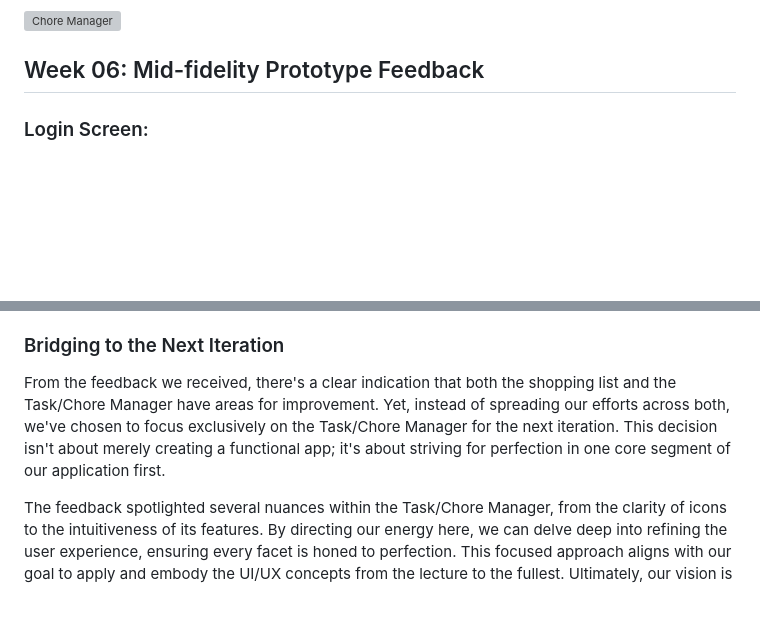
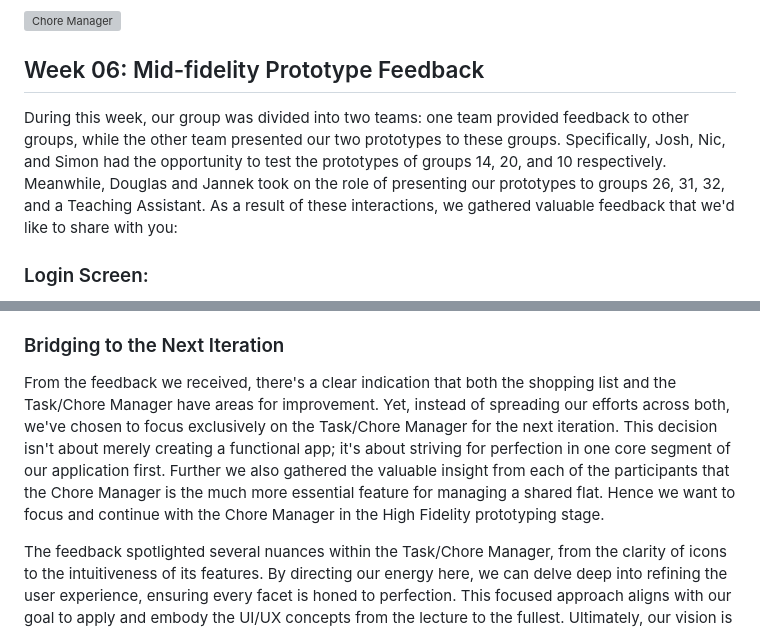
Before and after one commit to duxirosenberg/hci-project-hci2023-group-25, a Markdown page: README.md, 2 parts joined by grey strips. Rendered like a GitHub page; folded sections open; blank space fills up the shorter version; grey boxes are pictures that could not be loaded.

```diff
--- a/README.md
+++ b/README.md
@@ -312,6 +312,8 @@ Everyone who has ever lived with someone has had the expectation of splitting th
 
 ## Week 06: Mid-fidelity Prototype Feedback
 
+During this week, our group was divided into two teams: one team provided feedback to other groups, while the other team presented our two prototypes to these groups. Specifically, Josh, Nic, and Simon had the opportunity to test the prototypes of groups 14, 20, and 10 respectively. Meanwhile, Douglas and Jannek took on the role of presenting our prototypes to groups 26, 31, 32, and a Teaching Assistant. As a result of these interactions, we gathered valuable feedback that we'd like to share with you:
+
 ### Login Screen:
 - Generally positive feedback; no major issues highlighted.
 - The button to create a new flat was not clearly visible and should be displayed more centrally.
@@ -341,7 +343,7 @@ Everyone who has ever lived with someone has had the expectation of splitting th
 
 ### Bridging to the Next Iteration
 
-From the feedback we received, there's a clear indication that both the shopping list and the Task/Chore Manager have areas for improvement. Yet, instead of spreading our efforts across both, we've chosen to focus exclusively on the Task/Chore Manager for the next iteration. This decision isn't about merely creating a functional app; it's about striving for perfection in one core segment of our application first.
+From the feedback we received, there's a clear indication that both the shopping list and the Task/Chore Manager have areas for improvement. Yet, instead of spreading our efforts across both, we've chosen to focus exclusively on the Task/Chore Manager for the next iteration. This decision isn't about merely creating a functional app; it's about striving for perfection in one core segment of our application first. Further we also gathered the valuable insight from each of the participants that the Chore Manager is the much more essential feature for managing a shared flat. Hence we want to focus and continue with the Chore Manager in the High Fidelity prototyping stage.
 
 The feedback spotlighted several nuances within the Task/Chore Manager, from the clarity of icons to the intuitiveness of its features. By directing our energy here, we can delve deep into refining the user experience, ensuring every facet is honed to perfection. This focused approach aligns with our goal to apply and embody the UI/UX concepts from the lecture to the fullest. Ultimately, our vision is for an app that is not only fully functional but also optimal in every aspect. We aim for every feature and detail to be well thought out and tailored to the user's needs, ensuring a seamless and beneficial experience.
 
```
